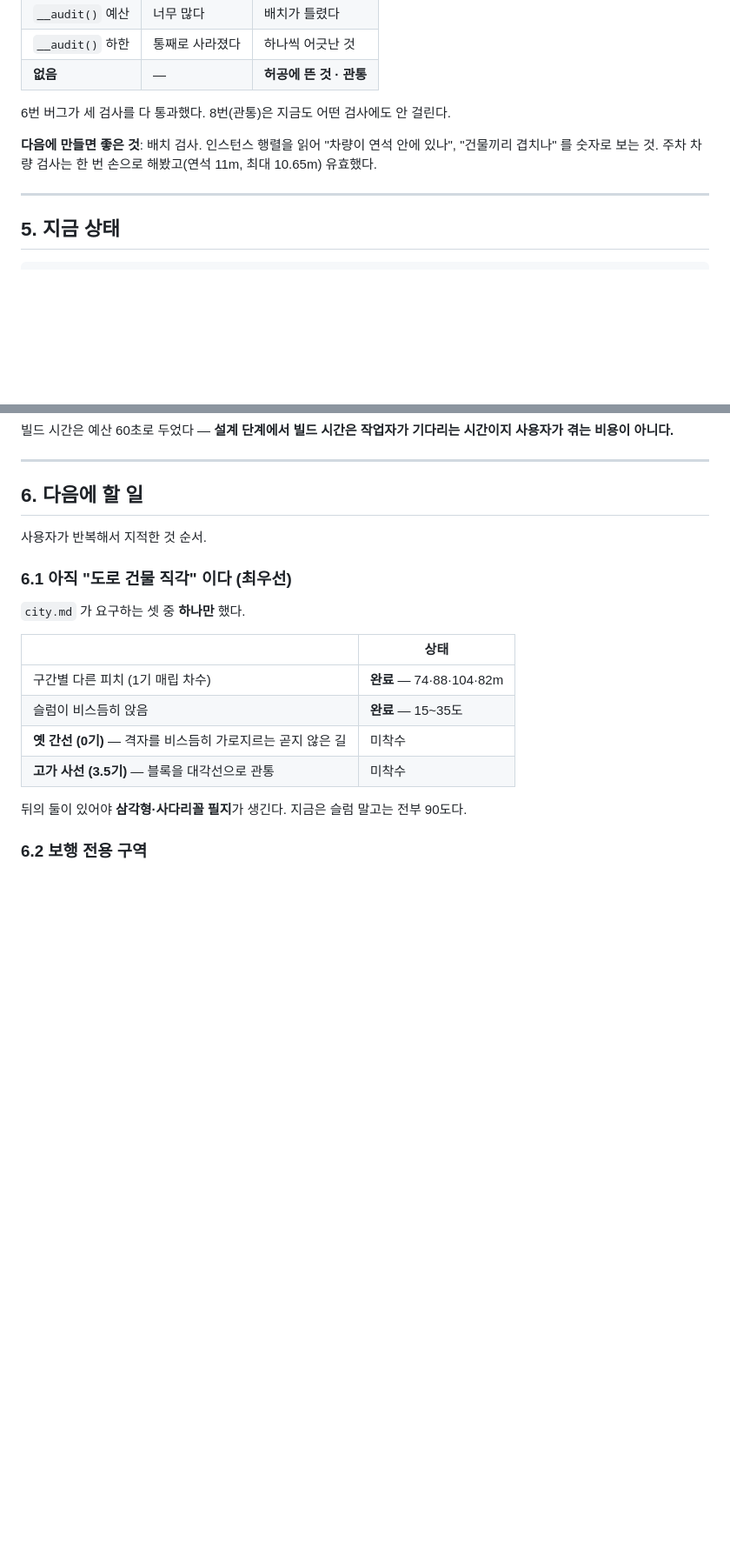
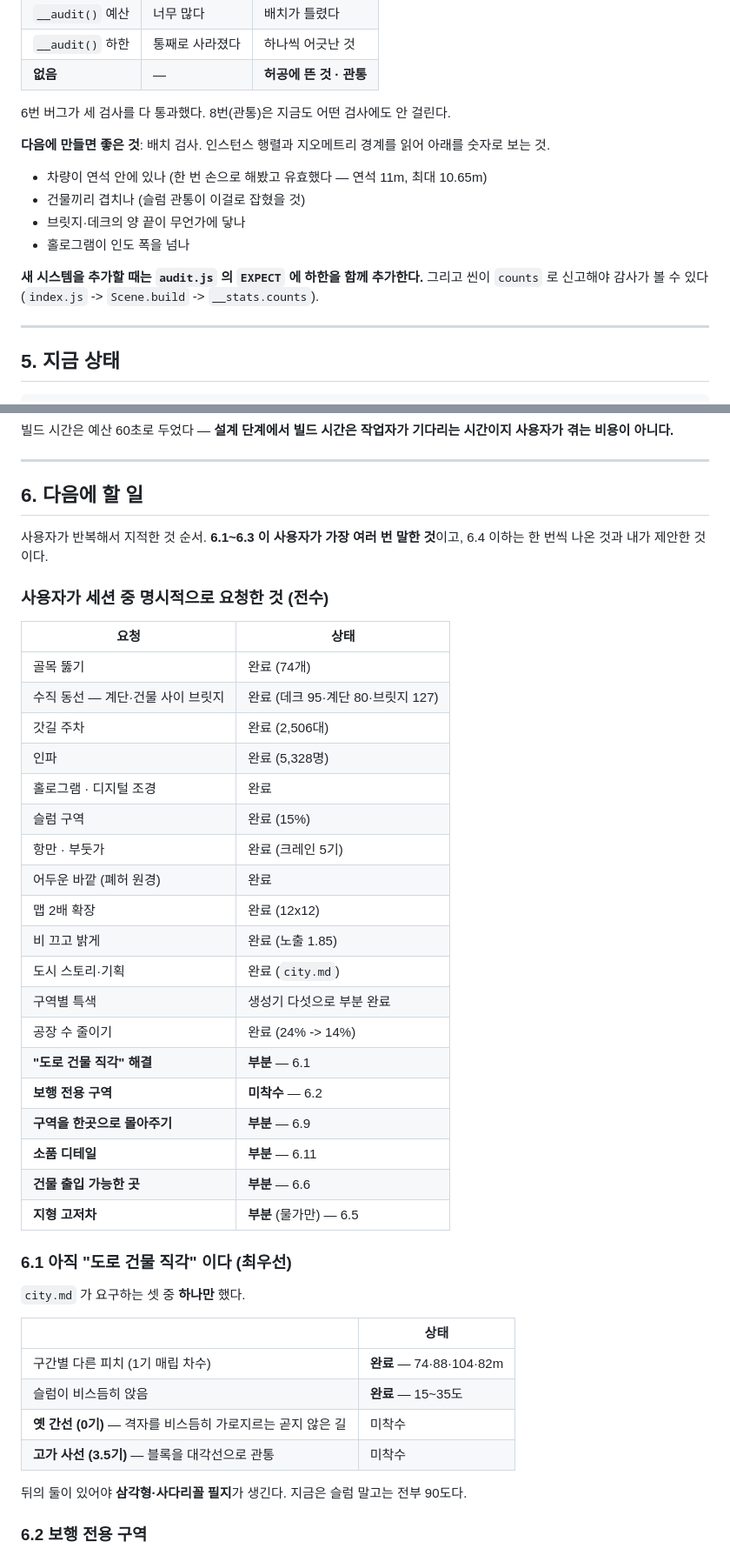
Before and after one commit to TaeGun-Um/Meshpipeline, a Markdown page: docs/handover.md, 2 parts joined by grey strips. Shown at 87% size. GitHub-like rendering; blank space fills up the shorter version.

```diff
--- a/docs/handover.md
+++ b/docs/handover.md
@@ -91,9 +91,17 @@ node tools/verify.mjs        # 기준선과 픽셀 비교
 
 6번 버그가 세 검사를 다 통과했다. 8번(관통)은 지금도 어떤 검사에도 안 걸린다.
 
-**다음에 만들면 좋은 것**: 배치 검사. 인스턴스 행렬을 읽어 "차량이 연석
-안에 있나", "건물끼리 겹치나" 를 숫자로 보는 것. 주차 차량 검사는 한 번
-손으로 해봤고(연석 11m, 최대 10.65m) 유효했다.
+**다음에 만들면 좋은 것**: 배치 검사. 인스턴스 행렬과 지오메트리 경계를
+읽어 아래를 숫자로 보는 것.
+
+- 차량이 연석 안에 있나 (한 번 손으로 해봤고 유효했다 — 연석 11m, 최대 10.65m)
+- 건물끼리 겹치나 (슬럼 관통이 이걸로 잡혔을 것)
+- 브릿지·데크의 양 끝이 무언가에 닿나
+- 홀로그램이 인도 폭을 넘나
+
+**새 시스템을 추가할 때는 `audit.js` 의 `EXPECT` 에 하한을 함께 추가한다.**
+그리고 씬이 `counts` 로 신고해야 감사가 볼 수 있다
+(`index.js` -> `Scene.build` -> `__stats.counts`).
 
 ---
 
@@ -115,7 +123,32 @@ node tools/verify.mjs        # 기준선과 픽셀 비교
 
 ## 6. 다음에 할 일
 
-사용자가 반복해서 지적한 것 순서.
+사용자가 반복해서 지적한 것 순서. **6.1~6.3 이 사용자가 가장 여러 번
+말한 것**이고, 6.4 이하는 한 번씩 나온 것과 내가 제안한 것이다.
+
+### 사용자가 세션 중 명시적으로 요청한 것 (전수)
+
+| 요청 | 상태 |
+|---|---|
+| 골목 뚫기 | 완료 (74개) |
+| 수직 동선 — 계단·건물 사이 브릿지 | 완료 (데크 95·계단 80·브릿지 127) |
+| 갓길 주차 | 완료 (2,506대) |
+| 인파 | 완료 (5,328명) |
+| 홀로그램 · 디지털 조경 | 완료 |
+| 슬럼 구역 | 완료 (15%) |
+| 항만 · 부둣가 | 완료 (크레인 5기) |
+| 어두운 바깥 (폐허 원경) | 완료 |
+| 맵 2배 확장 | 완료 (12x12) |
+| 비 끄고 밝게 | 완료 (노출 1.85) |
+| 도시 스토리·기획 | 완료 (`city.md`) |
+| 구역별 특색 | 생성기 다섯으로 부분 완료 |
+| 공장 수 줄이기 | 완료 (24% -> 14%) |
+| **"도로 건물 직각" 해결** | **부분** — 6.1 |
+| **보행 전용 구역** | **미착수** — 6.2 |
+| **구역을 한곳으로 몰아주기** | **부분** — 6.9 |
+| **소품 디테일** | **부분** — 6.11 |
+| **건물 출입 가능한 곳** | **부분** — 6.6 |
+| **지형 고저차** | **부분** (물가만) — 6.5 |
 
 ### 6.1 아직 "도로 건물 직각" 이다 (최우선)
 
```
Also changed, not shown: other parts of docs/handover.md (+81 -8 lines).
